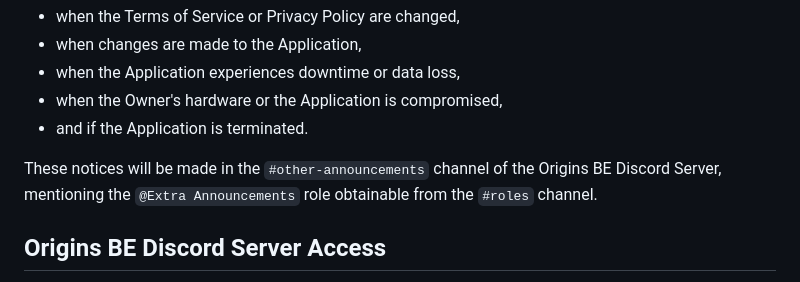
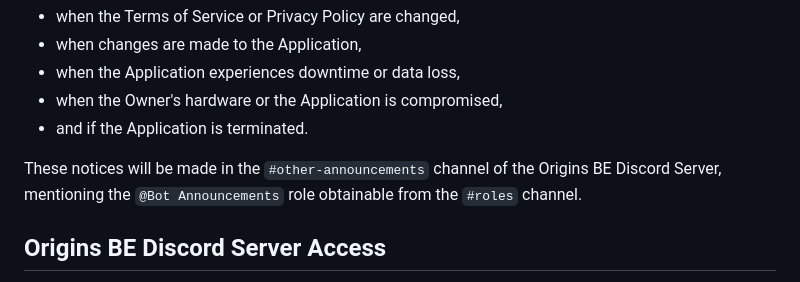
Before and after one commit to lammas321/OriginsBot, a Markdown page: docs/ToS.md, the part around the change. Rendered like a GitHub page.

Commit message:
Legal: Correction, @Bot Announcements instead of @Extra Announcements

```diff
--- a/docs/ToS.md
+++ b/docs/ToS.md
@@ -64,7 +64,7 @@ The Owner will make a reasonable effort where possible to notify the members in
 - when the Owner's hardware or the Application is compromised,
 - and if the Application is terminated.
 
-These notices will be made in the `#other-announcements` channel of the Origins BE Discord Server, mentioning the `@Extra Announcements` role obtainable from the `#roles` channel.
+These notices will be made in the `#other-announcements` channel of the Origins BE Discord Server, mentioning the `@Bot Announcements` role obtainable from the `#roles` channel.
 
 ## Origins BE Discord Server Access
 You are not required to be within the Origins BE Discord Server or obtain the mention role. However, you acknowledge that you will not be notified of changes to the Application, and your use of the Application is at your own risk. The Owner is not liable for any damages arising from your unwillingness to be notified of changes to the Application.
```
